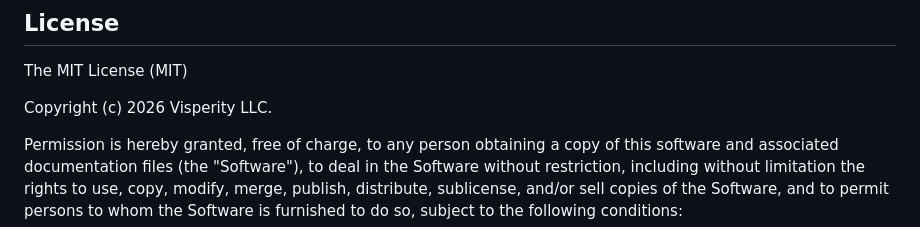
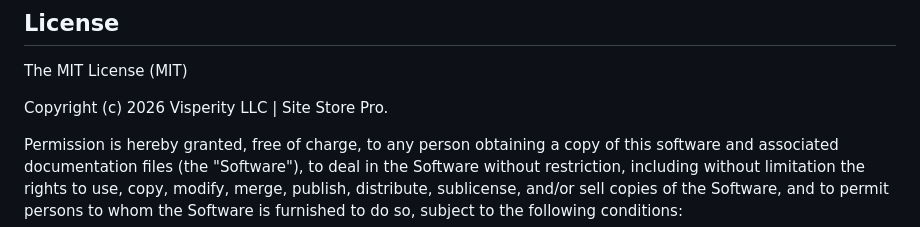
Before and after one commit to Site-Store-Pro/laravel-ecommerce, a Markdown page: README.md, the part around the change. Rendered like a GitHub page.

```diff
--- a/README.md
+++ b/README.md
@@ -258,7 +258,7 @@ composer require phpoffice/phpspreadsheet
 
 The MIT License (MIT)
 
-Copyright (c) 2026 Visperity LLC.
+Copyright (c) 2026 Visperity LLC | Site Store Pro.
 
 Permission is hereby granted, free of charge, to any person obtaining a copy
 of this software and associated documentation files (the "Software"), to deal
```
